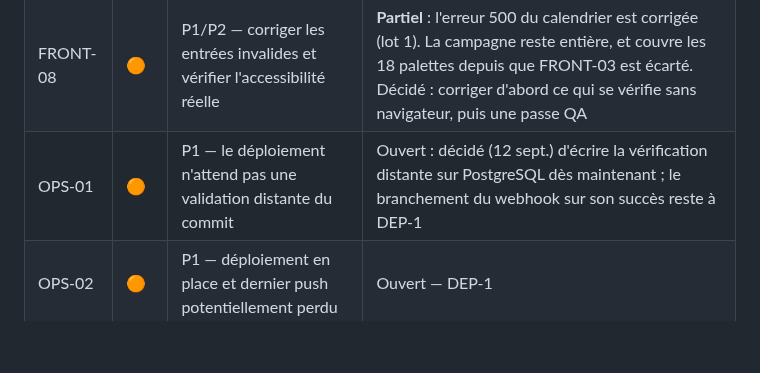
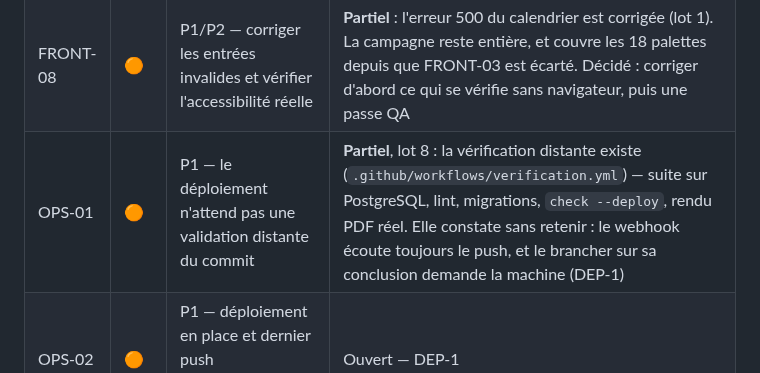
Before and after one commit to Hsbtqemy/Improliante, a Markdown page: docs/audit-externe-2026-09-11-constats.md, the part around the change. Drawn GitHub-style; blank space fills up the shorter version.

```diff
--- a/docs/audit-externe-2026-09-11-constats.md
+++ b/docs/audit-externe-2026-09-11-constats.md
@@ -38,7 +38,7 @@ qu'elle ne dit pas la même chose que ce qui reste à faire aujourd'hui.
 | FRONT-06 | ✅ | P1/P2 — clarifier les audiences et sécuriser les gestes de fichiers | Corrigé, lot 6 : le niveau le plus ouvert s'appelle « Tout compte connecté » et non plus « Public » — il ne met rien en ligne, et il est plus large que « Membres ». Accès inchangés |
 | FRONT-07 | ✅ | P1/P2 — finir les parcours d'accès et de réservation | Corrigé, lot 7 : parcours « mot de passe oublié » complet, lien périmé et usage unique compris, et ouvert aux comptes jamais activés — ceux que le défaut de Django laissait sans réponse |
 | FRONT-08 | 🟠 | P1/P2 — corriger les entrées invalides et vérifier l'accessibilité réelle | **Partiel** : l'erreur 500 du calendrier est corrigée (lot 1). La campagne reste entière, et couvre les 18 palettes depuis que FRONT-03 est écarté. Décidé : corriger d'abord ce qui se vérifie sans navigateur, puis une passe QA |
-| OPS-01 | 🟠 | P1 — le déploiement n'attend pas une validation distante du commit | Ouvert : décidé (12 sept.) d'écrire la vérification distante sur PostgreSQL dès maintenant ; le branchement du webhook sur son succès reste à DEP-1 |
+| OPS-01 | 🟠 | P1 — le déploiement n'attend pas une validation distante du commit | **Partiel**, lot 8 : la vérification distante existe (`.github/workflows/verification.yml`) — suite sur PostgreSQL, lint, migrations, `check --deploy`, rendu PDF réel. Elle constate sans retenir : le webhook écoute toujours le push, et le brancher sur sa conclusion demande la machine (DEP-1) |
 | OPS-02 | 🟠 | P1 — déploiement en place et dernier push potentiellement perdu | Ouvert — DEP-1 |
 | OPS-03 | ✅ | P1 — la sauvegarde peut réussir sans copie distante | Corrigé, lot 1 (`c71bf05`) : sortie en code 1. Éprouver la restauration reste une case de DEP-1 |
 | OPS-04 | 🟠 | P1/P2 — dépendances non verrouillées et documentation vieillissante | **Partiel**, lot 5 : versions directes épinglées à ce qui est éprouvé, outils de développement sortis de l'exécution, README et carte des modules corrigés (Python 3.12+, ~590 tests). Reste le verrou des dépendances transitives, à produire sur Linux avec la barrière d'intégration |
```
Also changed, not shown: pilotage/DEP-1.md (+1 -1 lines), pilotage/SEC-1.md (+19 -3 lines).
